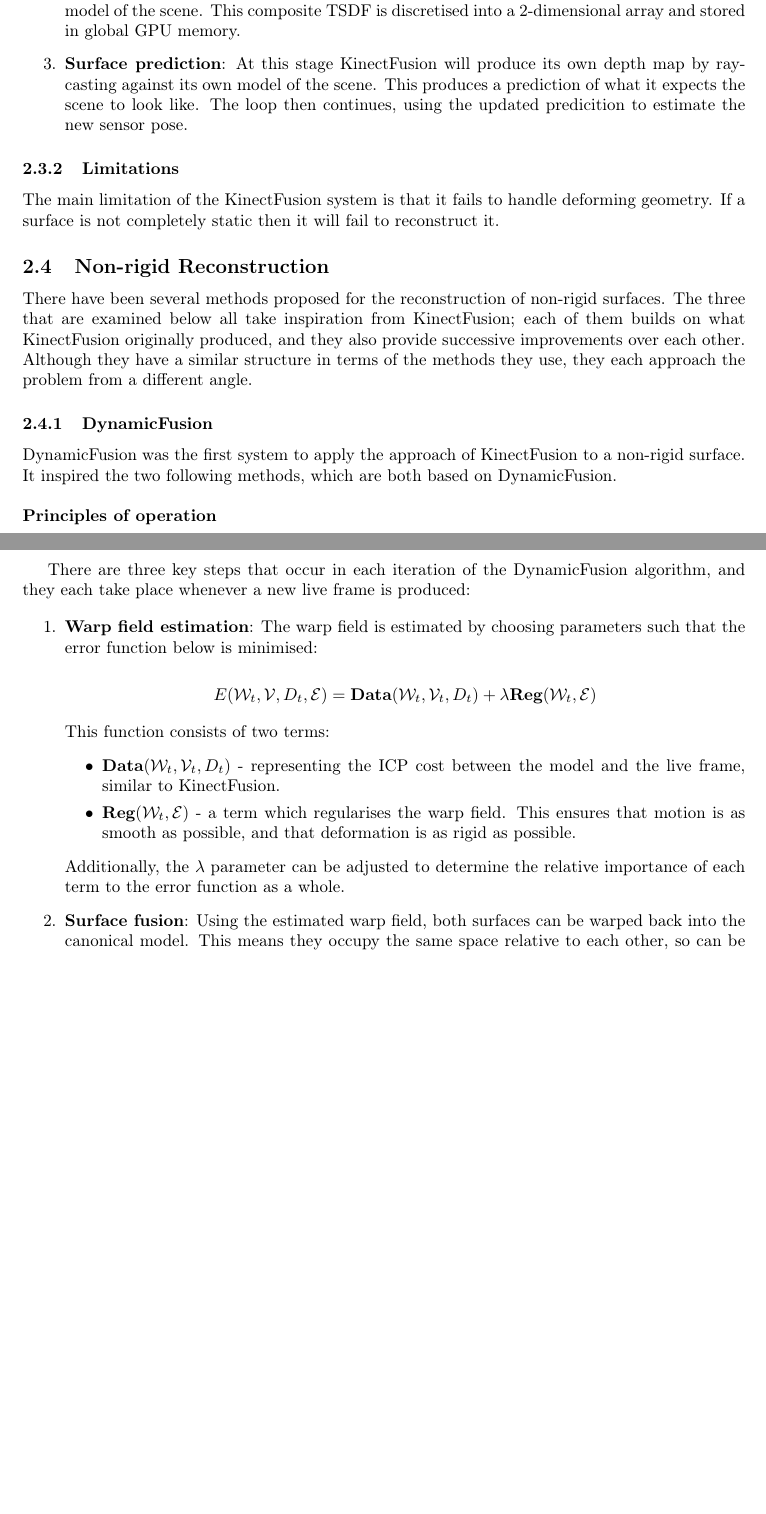
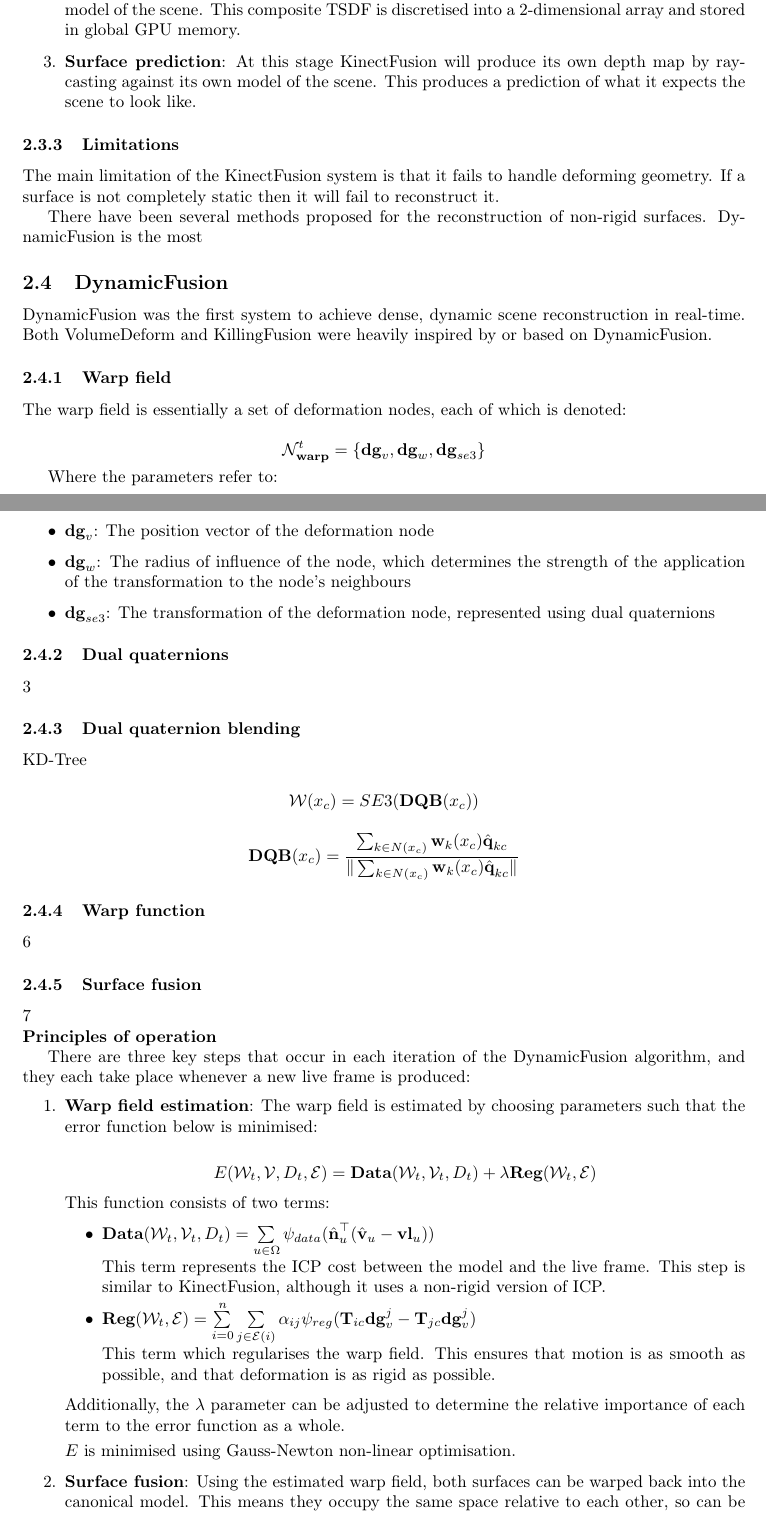
Before and after one commit to millie-crowther/dynamicfusion, a LaTeX document (report/report.tex): two parts of pages 2 and 3 of 5 before the commit and two parts of pages 2 and 3 of 6 after it, joined at a grey line, cut so that both start at the same text, the shorter picture padded with empty space. Compiled offline with pdfLaTeX.

Commit message:
added more background specifically for dynamicfusion

```diff
--- a/report/report.tex
+++ b/report/report.tex
@@ -81,7 +83,7 @@ def ICP(P, Q):
 
 \item \textbf{Update surface reconstruction}: Here, the system receives input from the sensor, which it uses to create a truncated signed distance function (TSDF) for that live frame. Together with the TSDFs from previous frames, a composite TSDF is created to represent the system's model of the scene. This composite TSDF is discretised into a 2-dimensional array and stored in global GPU memory.
 
-\item \textbf{Surface prediction}: At this stage KinectFusion will produce its own depth map by ray-casting against its own model of the scene. This produces a prediction of what it expects the scene to look like. The loop then continues, using the updated predicition to estimate the new sensor pose.
+\item \textbf{Surface prediction}: At this stage KinectFusion will produce its own depth map by ray-casting against its own model of the scene. This produces a prediction of what it expects the scene to look like.
 \end{enumerate}
 
 
@@ -89,13 +91,50 @@ def ICP(P, Q):
 
 The main limitation of the KinectFusion system is that it fails to handle deforming geometry. If a surface is not completely static then it will fail to reconstruct it.
 
-\subsection{Non-rigid Reconstruction}
 
-There have been several methods proposed for the reconstruction of non-rigid surfaces. The three that are examined below all take inspiration from KinectFusion; each of them builds on what KinectFusion originally produced, and they also provide successive improvements over each other. Although they have a similar structure in terms of the methods they use, they each approach the problem from a different angle.
+There have been several methods proposed for the reconstruction of non-rigid surfaces. DynamicFusion is the most
 
-\subsubsection{DynamicFusion}
+\subsection{DynamicFusion}
 
-DynamicFusion was the first system to apply the approach of KinectFusion to a non-rigid surface. It inspired the two following methods, which are both based on DynamicFusion.\\
+DynamicFusion was the first system to achieve dense, dynamic scene reconstruction in real-time. Both VolumeDeform and KillingFusion were heavily inspired by or based on DynamicFusion.
+
+\subsubsection{Warp field}
+
+The warp field is essentially a set of deformation nodes, each of which is denoted:
+
+$$\mathcal{N}^t_{\textbf{warp}}=\{ \textbf{dg}_v, \textbf{dg}_w, \textbf{dg}_{se3} \}$$
+
+Where the parameters refer to:
+
+\begin{itemize}
+\item $\textbf{dg}_v$: The position vector of the deformation node
+
+\item $\textbf{dg}_w$: The radius of influence of the node, which determines the strength of the application of the transformation to the node's neighbours
+
+\item $\textbf{dg}_{se3}$: The transformation of the deformation node, represented using dual quaternions
+\end{itemize}
+
+
+\subsubsection{Dual quaternions}
+
+3
+
+
+\subsubsection{Dual quaternion blending}
+
+KD-Tree
+
+$$\mathcal{W}(x_c) = SE3(\textbf{DQB}(x_c))$$
+
+$$\textbf{DQB}(x_c) = \frac{\sum_{k \in N(x_c)} \textbf{w}_k(x_c)\hat{\textbf{q}}_{kc}}{\Vert \sum_{k \in N(x_c)} \textbf{w}_k(x_c)\hat{\textbf{q}}_{kc} \Vert}$$
+
+\subsubsection{Warp function}
+
+6
+
+\subsubsection{Surface fusion}
+
+7
 
 \noindent\textbf{Principles of operation}
 
@@ -109,11 +148,18 @@ $$E(\mathcal{W}_t, \mathcal{V}, D_t, \mathcal{E}) = \textbf{Data}(\mathcal{W}_t,
 
 This function consists of two terms:
 \begin{itemize}
-\item $\textbf{Data}(\mathcal{W}_t, \mathcal{V}_t, D_t)$ - representing the ICP cost between the model and the live frame, similar to KinectFusion.
-\item $\textbf{Reg}(\mathcal{W}_t, \mathcal{E})$ - a term which regularises the warp field. This ensures that motion is as smooth as possible, and that deformation is as rigid as possible.
+\item $\textbf{Data}(\mathcal{W}_t, \mathcal{V}_t, D_t) = \sum\limits_{u \in \Omega} \psi_{data}(\hat{\textbf{n}}_u^\top (\hat{\textbf{v}}_u - \textbf{vl}_u))$
+
+This term represents the ICP cost between the model and the live frame. This step is similar to KinectFusion, although it uses a non-rigid version of ICP.
+
+\item $\textbf{Reg}(\mathcal{W}_t, \mathcal{E}) = \sum\limits_{i=0}^n\sum\limits_{j \in \mathcal{E}(i)}\alpha_{ij}\psi_{reg}(\textbf{T}_{ic}\textbf{dg}^j_v - \textbf{T}_{jc}\textbf{dg}^j_v)$
+
+This term which regularises the warp field. This ensures that motion is as smooth as possible, and that deformation is as rigid as possible.
 \end{itemize}
 
 Additionally, the $\lambda$ parameter can be adjusted to determine the relative importance of each term to the error function as a whole.
+
+$E$ is minimised using Gauss-Newton non-linear optimisation.
 
 \item \textbf{Surface fusion}: Using the estimated warp field, both surfaces can be warped back into the canonical model. This means they occupy the same space relative to each other, so can be directly compared.
 
```
Also changed, not shown: report/report.tex (34 more changed lines).
